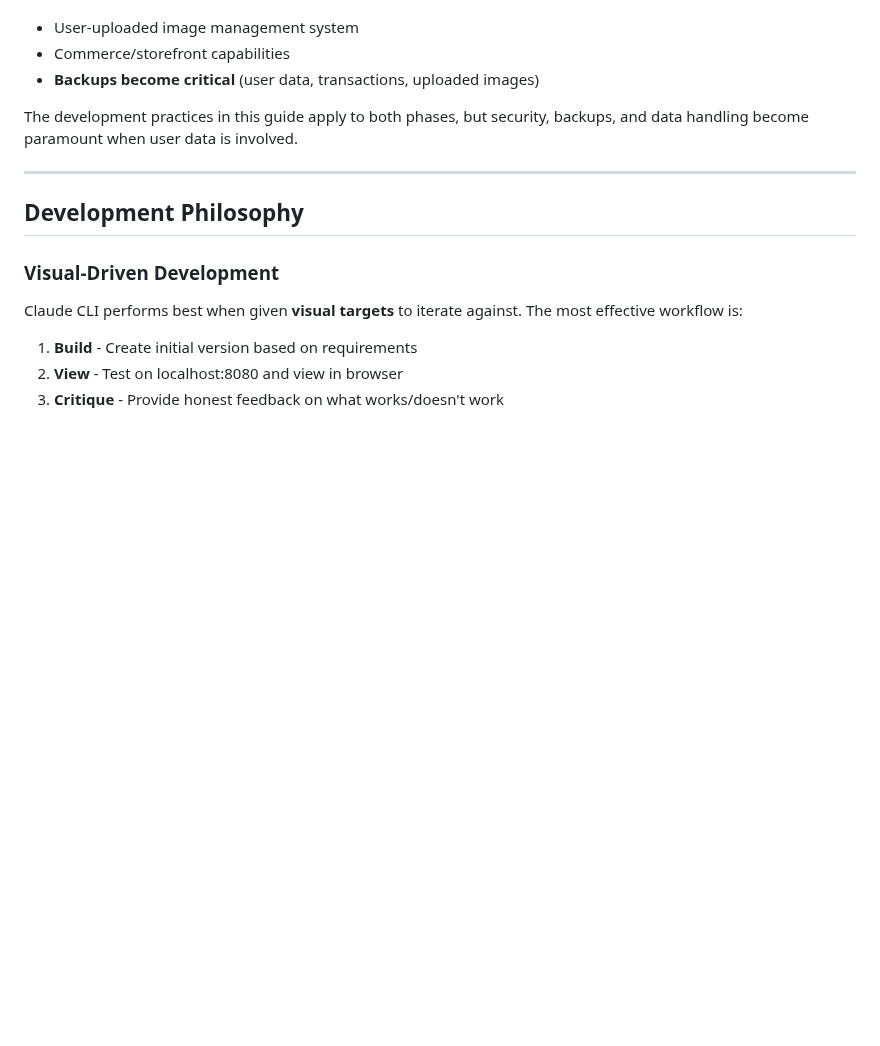
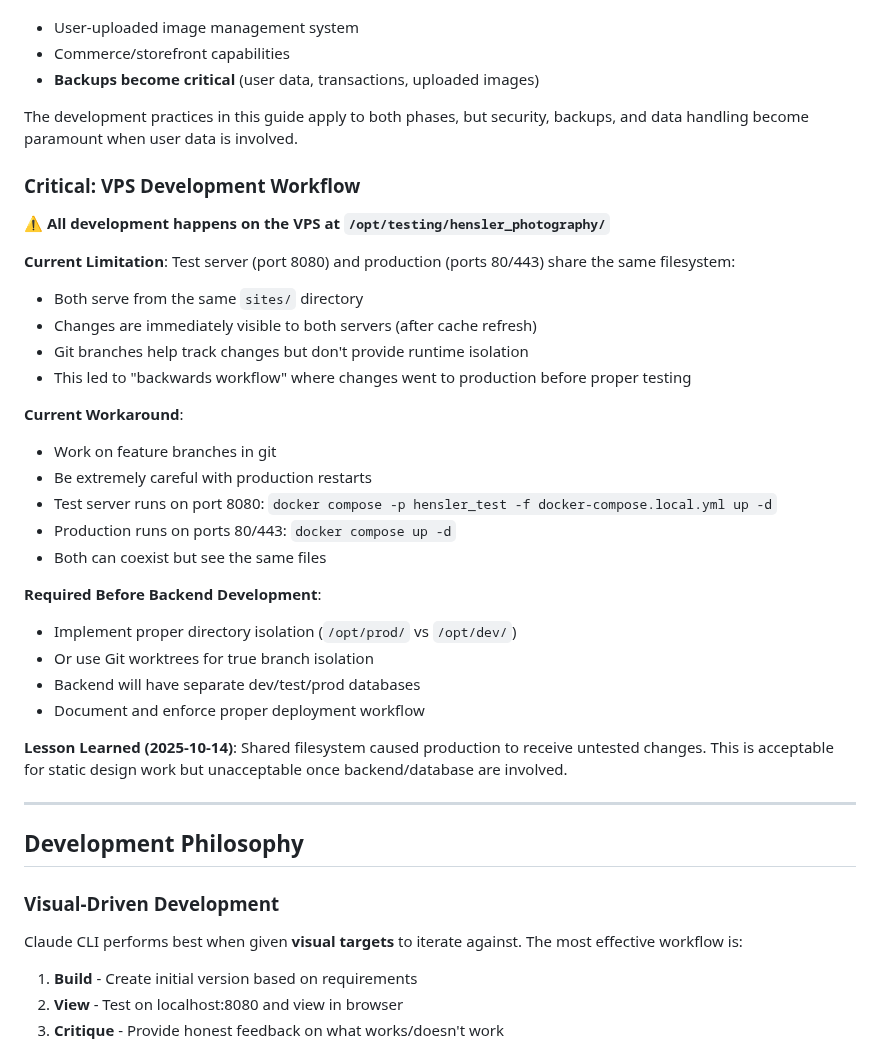
Before and after one commit to adrianhensler/hensler-photography, a Markdown page: DEVELOPMENT.md, the part around the change. Rendered like a GitHub page; blank space fills up the shorter version.

```diff
--- a/DEVELOPMENT.md
+++ b/DEVELOPMENT.md
@@ -17,6 +17,31 @@ This guide documents best practices for developing the Hensler Photography websi
 - **Backups become critical** (user data, transactions, uploaded images)
 
 The development practices in this guide apply to both phases, but security, backups, and data handling become paramount when user data is involved.
+
+### Critical: VPS Development Workflow
+
+**⚠️ All development happens on the VPS at `/opt/testing/hensler_photography/`**
+
+**Current Limitation**: Test server (port 8080) and production (ports 80/443) share the same filesystem:
+- Both serve from the same `sites/` directory
+- Changes are immediately visible to both servers (after cache refresh)
+- Git branches help track changes but don't provide runtime isolation
+- This led to "backwards workflow" where changes went to production before proper testing
+
+**Current Workaround**:
+- Work on feature branches in git
+- Be extremely careful with production restarts
+- Test server runs on port 8080: `docker compose -p hensler_test -f docker-compose.local.yml up -d`
+- Production runs on ports 80/443: `docker compose up -d`
+- Both can coexist but see the same files
+
+**Required Before Backend Development**:
+- Implement proper directory isolation (`/opt/prod/` vs `/opt/dev/`)
+- Or use Git worktrees for true branch isolation
+- Backend will have separate dev/test/prod databases
+- Document and enforce proper deployment workflow
+
+**Lesson Learned (2025-10-14)**: Shared filesystem caused production to receive untested changes. This is acceptable for static design work but unacceptable once backend/database are involved.
 
 ---
 
```
Also changed, not shown: sites/adrian/DESIGN_NOTES.md (+24 -1 lines).
